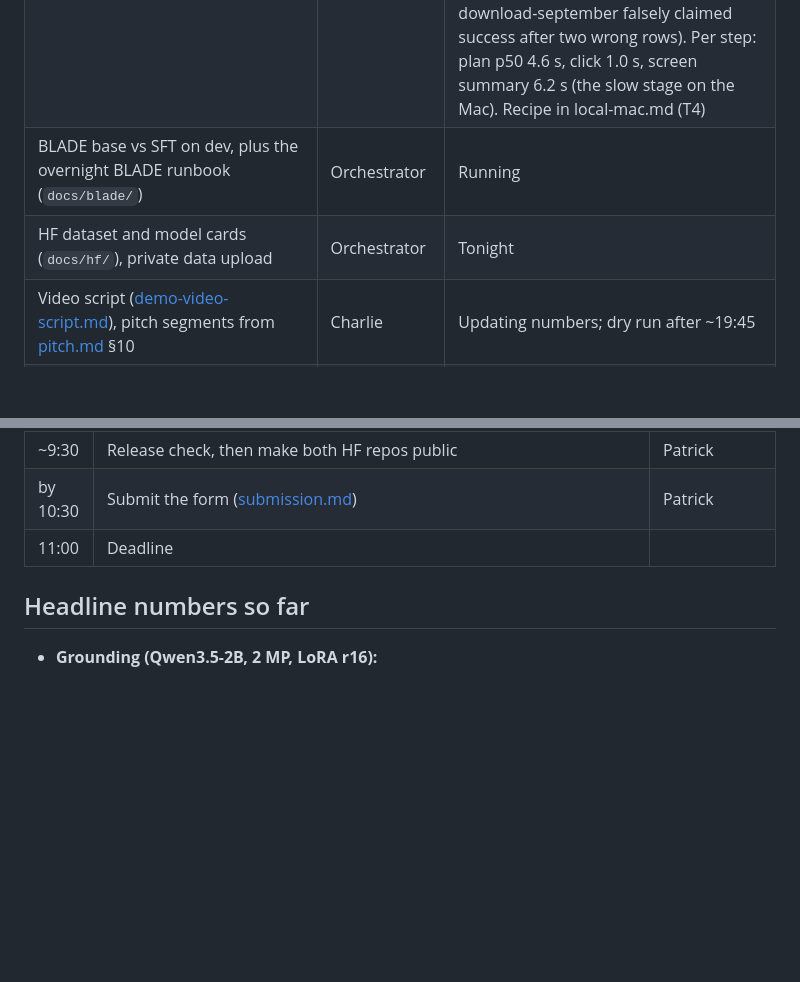
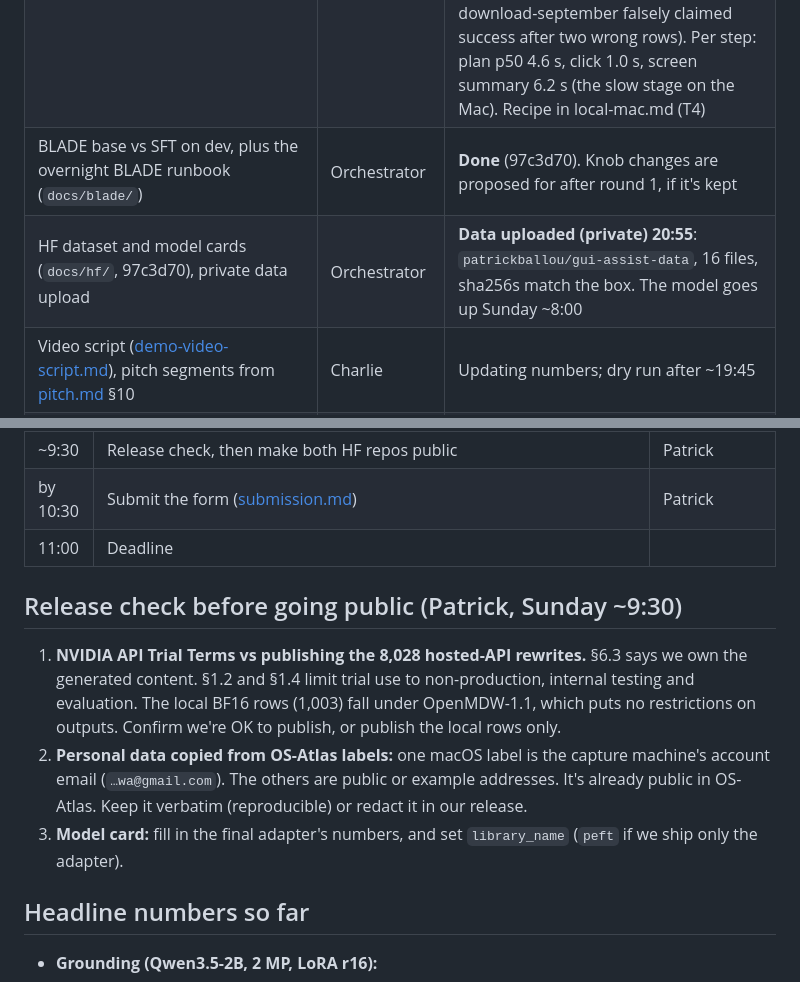
Before and after one commit to pballou/nvidia-hack-26, a Markdown page: docs/status.md, 2 parts joined by grey strips. GitHub-like rendering; blank space fills up the shorter version.

Commit message:
status: HF data uploaded (private); BLADE r0 done; release-check items for Sunday
Co-Authored-By: Claude Opus 5.5 (1M context) <noreply@anthropic.com>

```diff
--- a/docs/status.md
+++ b/docs/status.md
@@ -16,8 +16,8 @@ If this page disagrees with them, they win.
 | Agent step cap: the interactive agent now allows 25 steps. With no progress (4 no-change actions, or the same action 3×), it first warns Lightning and turns thinking on, then stops as `stuck` if 3 more actions make no progress. That cut off 0 of today's successes in replay. The Gym eval stays at 12 with no stuck stop | T2 (b179fcd); T1 for the console | **Done** (console display pending) |
 | Console `/logs` page (325848f) + review fixes | T1 | Fix pass in progress |
 | Fully local grounder on the Mac (Gate G, [local-mac.md](local-mac.md)) | T4 | **PASS 20:22:** 200 dev rows, local vllm-metal 86.0% vs H200 85.0%; 99% of hit/miss decisions agree; prompt tokens identical; local p50 1.77 s per click (H200 0.75 s). Needs Teams/Chrome closed. **Fully local end-to-end (20:32):** 2/3 verified (pay-50 and text-size pass; download-september falsely claimed success after two wrong rows). Per step: plan p50 4.6 s, click 1.0 s, screen summary 6.2 s (the slow stage on the Mac). Recipe in local-mac.md (T4) |
-| BLADE base vs SFT on dev, plus the overnight BLADE runbook (`docs/blade/`) | Orchestrator | Running |
-| HF dataset and model cards (`docs/hf/`), private data upload | Orchestrator | Tonight |
+| BLADE base vs SFT on dev, plus the overnight BLADE runbook (`docs/blade/`) | Orchestrator | **Done** (97c3d70). Knob changes are proposed for after round 1, if it's kept |
+| HF dataset and model cards (`docs/hf/`, 97c3d70), private data upload | Orchestrator | **Data uploaded (private) 20:55**: `patrickballou/gui-assist-data`, 16 files, sha256s match the box. The model goes up Sunday ~8:00 |
 | Video script ([demo-video-script.md](demo-video-script.md)), pitch segments from [pitch.md](pitch.md) §10 | Charlie | Updating numbers; dry run after ~19:45 |
 | Qwen3-VL-2B zero-shot on ScreenSpot-v2-clean (90.4%, per the video script notes) | Charlie | Needs a row in runs.md / results.md |
 
@@ -42,6 +42,18 @@ If this page disagrees with them, they win.
 | ~9:30 | Release check, then make both HF repos public | Patrick |
 | by 10:30 | Submit the form ([submission.md](submission.md)) | Patrick |
 | 11:00 | Deadline | |
+
+## Release check before going public (Patrick, Sunday ~9:30)
+
+1. **NVIDIA API Trial Terms vs publishing the 8,028 hosted-API rewrites.** §6.3 says we own the
+   generated content. §1.2 and §1.4 limit trial use to non-production, internal testing and
+   evaluation. The local BF16 rows (1,003) fall under OpenMDW-1.1, which puts no restrictions on
+   outputs. Confirm we're OK to publish, or publish the local rows only.
+2. **Personal data copied from OS-Atlas labels:** one macOS label is the capture machine's
+   account email (`…wa@gmail.com`). The others are public or example addresses. It's already
+   public in OS-Atlas. Keep it verbatim (reproducible) or redact it in our release.
+3. **Model card:** fill in the final adapter's numbers, and set `library_name` (`peft` if we
+   ship only the adapter).
 
 ## Headline numbers so far
 
```
Also changed, not shown: other parts of docs/status.md (+1 -1 lines).
